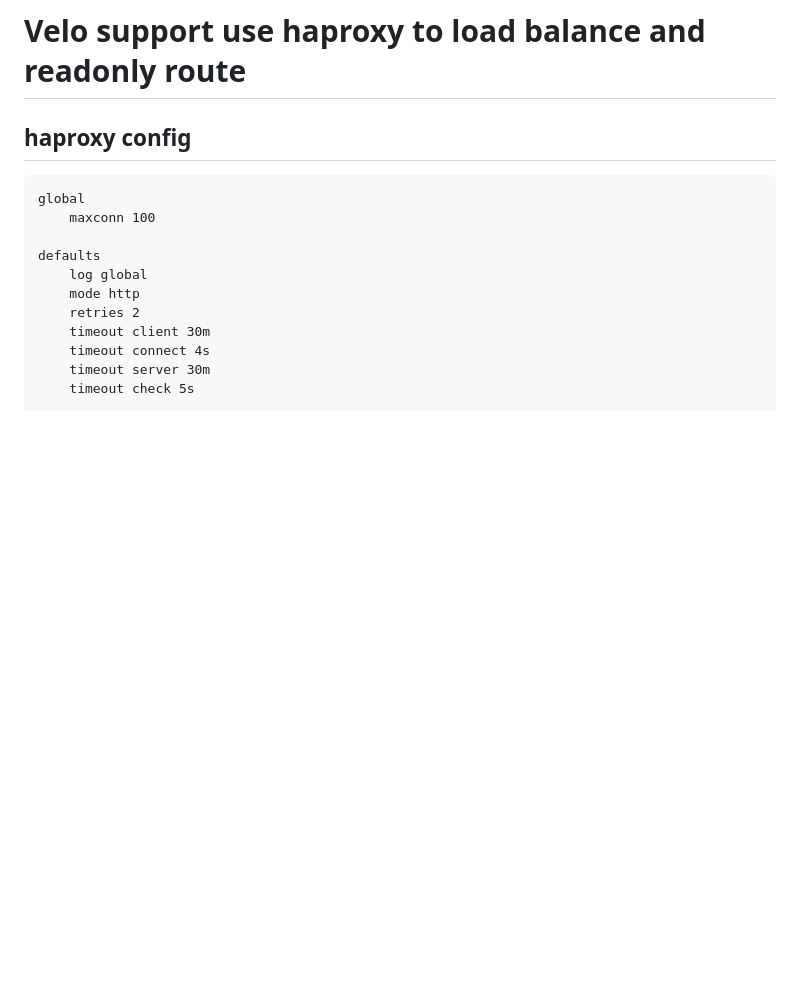
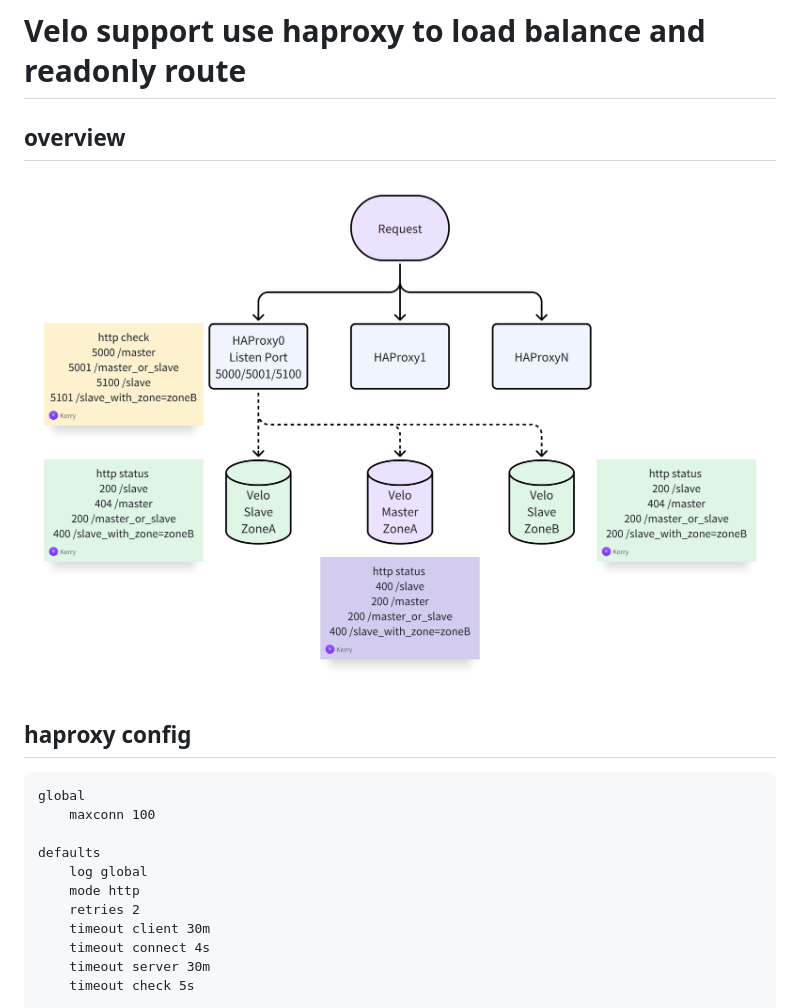
Before and after one commit to segment11/velo, a Markdown page: doc/haproxy/README.md, the part around the change. GitHub-like rendering; blank space fills up the shorter version.

```diff
--- a/doc/haproxy/README.md
+++ b/doc/haproxy/README.md
@@ -1,4 +1,7 @@
 # Velo support use haproxy to load balance and readonly route
+
+## overview
+![route](./route.png)
 
 ## haproxy config
 
```
Also changed, not shown: README.md (+7 -4 lines), doc/hash_buckets/README.md (+3 -0 lines), doc/repl/README.md (added, +8 -0 lines), doc/hash_buckets/slot-wal-group.png (added), doc/repl/auto-failover.png (renamed from doc/auto-failover.png), doc/repl/slave_sync_and_catch_up.png (added).
